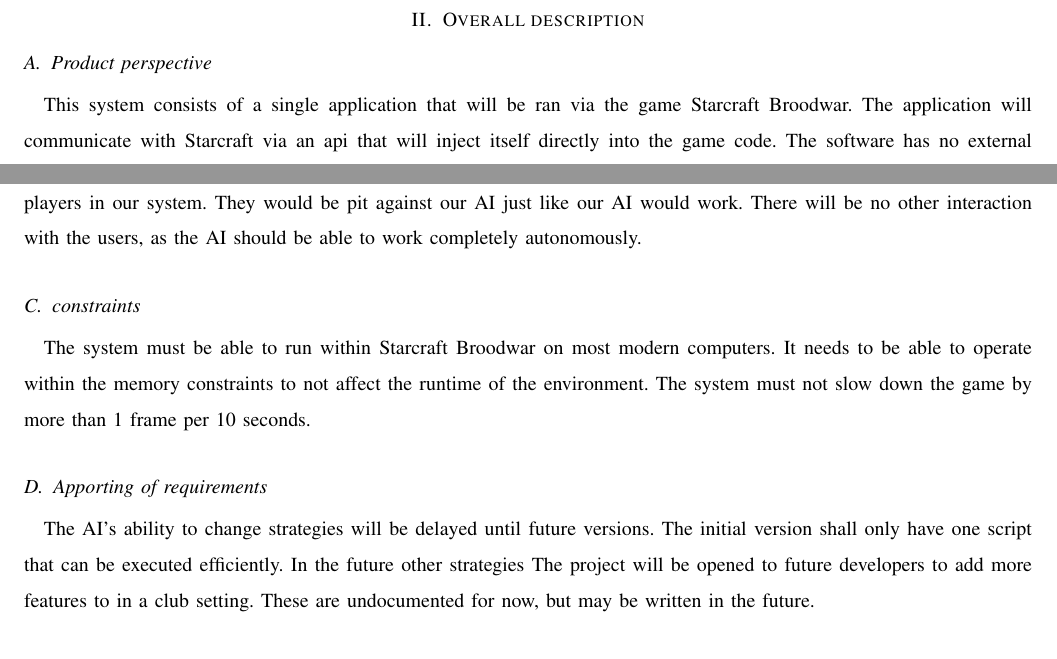
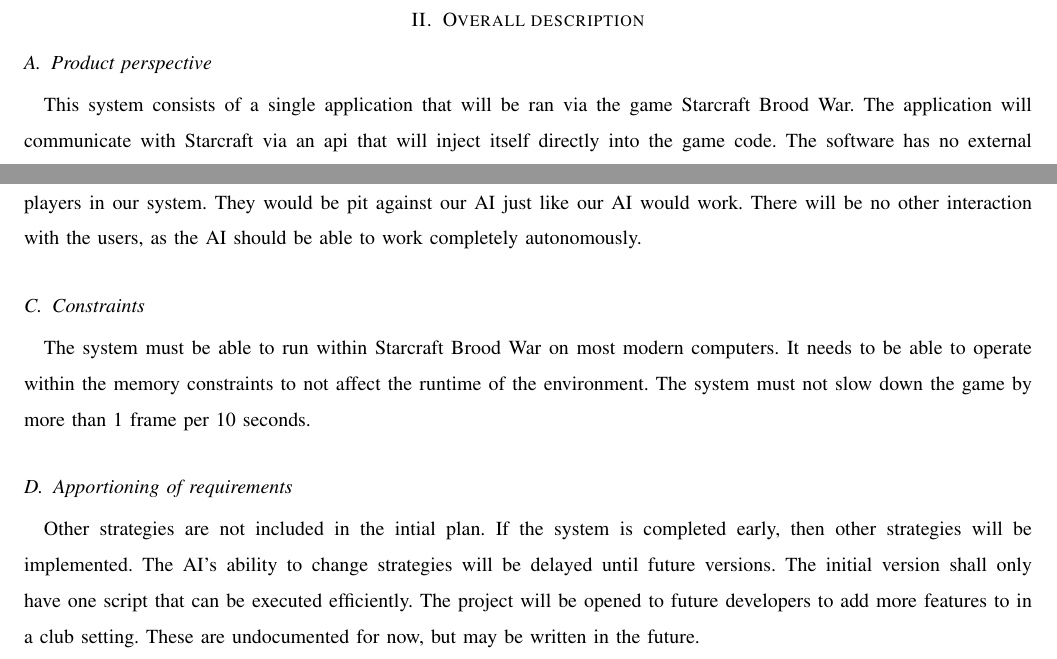
Before and after one commit to jacobbroderick/Starcraft-ai, a LaTeX paper (Documents/SRS.tex, which reads Documents/software_requirements.tex): two parts of page 4 of 5, joined at a grey line, cut so that both start at the same text. Compiled offline with pdfLaTeX; a missing font is replaced by an installed copy or a similar font; a LaTeX package or settings file that is missing is left out.

Commit message:
Change grammatical errors

```diff
--- a/Documents/software_requirements.tex
+++ b/Documents/software_requirements.tex
@@ -1,7 +1,7 @@
 \section{Overall description}
 
 \subsection{Product perspective}
-This system consists of a single application that will be ran via the game Starcraft Broodwar.
+This system consists of a single application that will be ran via the game Starcraft Brood War.
 The application will communicate with Starcraft via an api that will inject itself directly into the game code.
 The software has no external interfaces with which it can be modified in real time, it must be completely autonomous and run as long as the game itself is running.
 The agent is allowed to save files to a folder that will be removed once the game is done. There are no constraints to how much memory is accepted by the system,
@@ -17,11 +17,11 @@
 Other AI's could also be players in our system. They would be pit against our AI just like our AI would work.
 There will be no other interaction with the users, as the AI should be able to work completely autonomously.
 
-\subsection{constraints}
-The system must be able to run within Starcraft Broodwar on most modern computers. It needs to be able to operate within the memory constraints to not affect the runtime of the environment.
+\subsection{Constraints}
+The system must be able to run within Starcraft Brood War on most modern computers. It needs to be able to operate within the memory constraints to not affect the runtime of the environment.
 The system must not slow down the game by more than 1 frame per 10 seconds.
 
-\subsection{Apporting of requirements}
+\subsection{Apportioning of requirements}
+Other strategies are not included in the intial plan. If the system is completed early, then other strategies will be implemented.
 The AI's ability to change strategies will be delayed until future versions. The initial version shall only have one script that can be executed efficiently.
-In the future other strategies
 The project will be opened to future developers to add more features to in a club setting. These are undocumented for now, but may be written in the future.
```
Also changed, not shown: Documents/software_requirements.tex (2 more changed lines), 2 other files.
